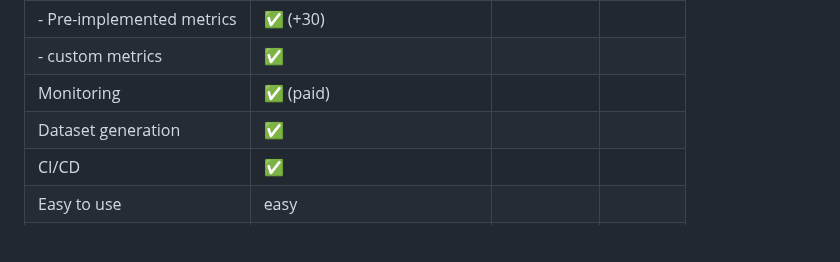
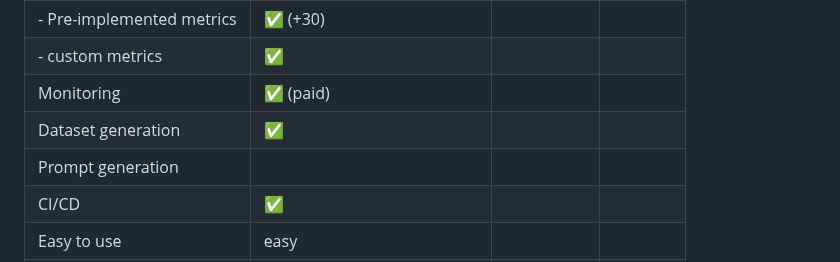
Before and after one commit to AmineDjeghri/LLM-notes, a Markdown page: Writerside/AI tools reviews/AI Evaluation tools review.md, the part around the change. Rendered like a GitHub page; blank space fills up the shorter version.

Commit message:
vault backup: 2024-11-28 18:02:10

```diff
--- a/Writerside/AI tools reviews/AI Evaluation tools review.md
+++ b/Writerside/AI tools reviews/AI Evaluation tools review.md
@@ -28,6 +28,7 @@ Author : Amine DJEGHRI
 | - custom metrics          | ✅                            |           |         |
 | Monitoring                | ✅ (paid)                     |           |         |
 | Dataset generation        | ✅                            |           |         |
+| Prompt generation         |                              |           |         |
 | CI/CD                     | ✅                            |           |         |
 | Easy to use               | easy                         |           |         |
 | Easy to learn             | medium                       |           |         |
```
